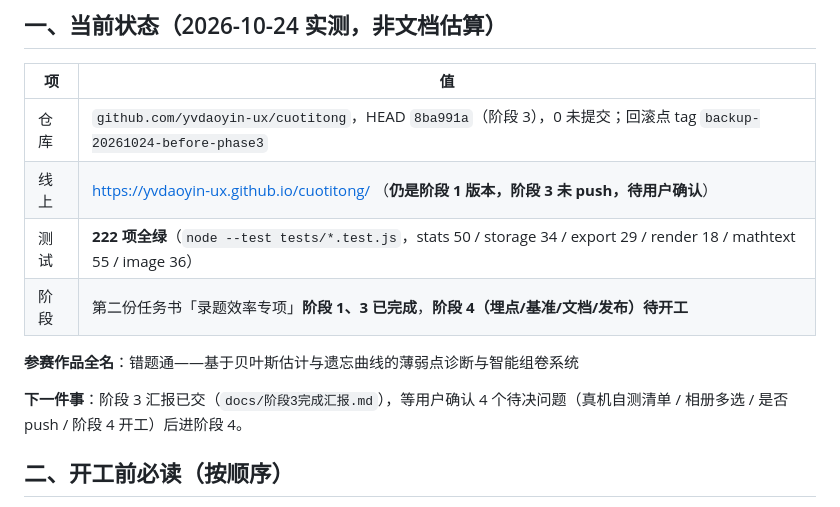
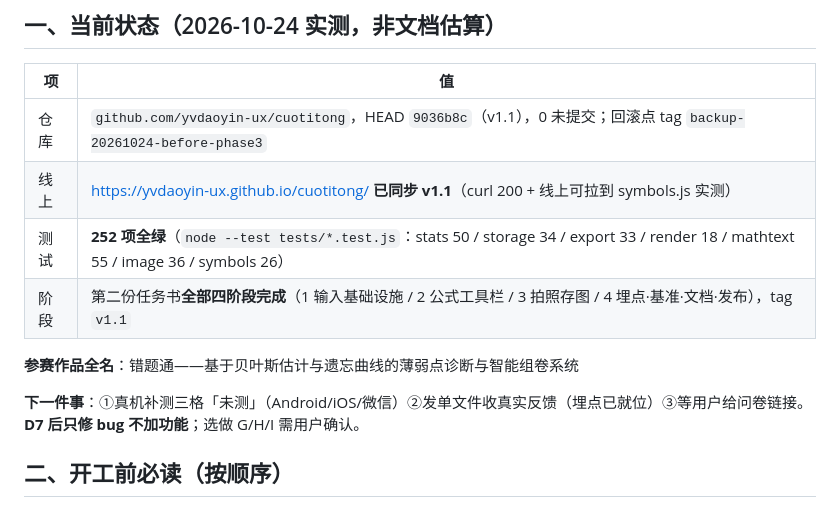
Before and after one commit to yvdaoyin-ux/cuotitong, a Markdown page: AGENTS.md, the part around the change. Rendered like a GitHub page.

```diff
--- a/AGENTS.md
+++ b/AGENTS.md
@@ -9,14 +9,14 @@
 
 | 项 | 值 |
 |---|---|
-| 仓库 | `github.com/yvdaoyin-ux/cuotitong`，HEAD `8ba991a`（阶段 3），0 未提交；回滚点 tag `backup-20261024-before-phase3` |
-| 线上 | https://yvdaoyin-ux.github.io/cuotitong/ （**仍是阶段 1 版本，阶段 3 未 push，待用户确认**） |
-| 测试 | **222 项全绿**（`node --test tests/*.test.js`，stats 50 / storage 34 / export 29 / render 18 / mathtext 55 / image 36） |
-| 阶段 | 第二份任务书「录题效率专项」**阶段 1、3 已完成**，**阶段 4（埋点/基准/文档/发布）待开工** |
+| 仓库 | `github.com/yvdaoyin-ux/cuotitong`，HEAD `9036b8c`（v1.1），0 未提交；回滚点 tag `backup-20261024-before-phase3` |
+| 线上 | https://yvdaoyin-ux.github.io/cuotitong/ **已同步 v1.1**（curl 200 + 线上可拉到 symbols.js 实测） |
+| 测试 | **252 项全绿**（`node --test tests/*.test.js`：stats 50 / storage 34 / export 33 / render 18 / mathtext 55 / image 36 / symbols 26） |
+| 阶段 | 第二份任务书**全部四阶段完成**（1 输入基础设施 / 2 公式工具栏 / 3 拍照存图 / 4 埋点·基准·文档·发布），tag `v1.1` |
 
 **参赛作品全名**：错题通——基于贝叶斯估计与遗忘曲线的薄弱点诊断与智能组卷系统
 
-**下一件事**：阶段 3 汇报已交（`docs/阶段3完成汇报.md`），等用户确认 4 个待决问题（真机自测清单 / 相册多选 / 是否 push / 阶段 4 开工）后进阶段 4。
+**下一件事**：①真机补测三格「未测」（Android/iOS/微信）②发单文件收真实反馈（埋点已就位）③等用户给问卷链接。**D7 后只修 bug 不加功能**；选做 G/H/I 需用户确认。
 
 ## 二、开工前必读（按顺序）
 
```
Also changed, not shown: PROJECT_STATE.md (+23 -10 lines), docs/致Claude的阶段2和阶段4汇报.md (added, +141 -0 lines).
